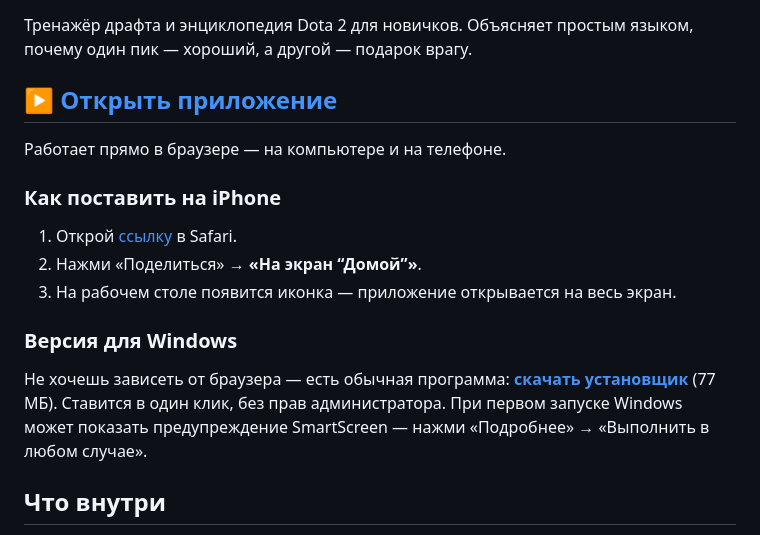
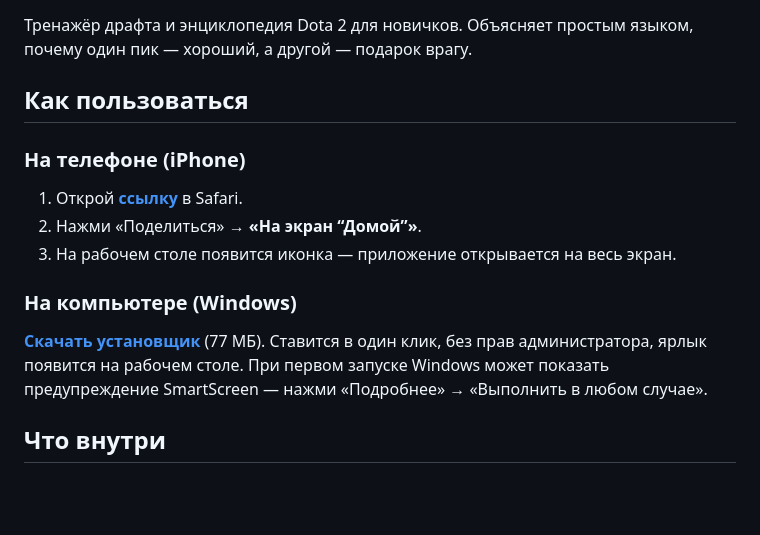
Before and after one commit to l3ansh1e/dota-nastavnik, a Markdown page: README.md, the part around the change. Drawn GitHub-style; blank space fills up the shorter version.

Commit message:
README: телефон — ссылка, компьютер — установщик

```diff
--- a/README.md
+++ b/README.md
@@ -2,19 +2,17 @@
 
 Тренажёр драфта и энциклопедия Dota 2 для новичков. Объясняет простым языком, почему один пик — хороший, а другой — подарок врагу.
 
-## ▶ [Открыть приложение](https://l3ansh1e.github.io/dota-nastavnik/)
+## Как пользоваться
 
-Работает прямо в браузере — на компьютере и на телефоне.
+### На телефоне (iPhone)
 
-### Как поставить на iPhone
-
-1. Открой [ссылку](https://l3ansh1e.github.io/dota-nastavnik/) в Safari.
+1. Открой **[ссылку](https://l3ansh1e.github.io/dota-nastavnik/)** в Safari.
 2. Нажми «Поделиться» → **«На экран “Домой”»**.
 3. На рабочем столе появится иконка — приложение открывается на весь экран.
 
-### Версия для Windows
+### На компьютере (Windows)
 
-Не хочешь зависеть от браузера — есть обычная программа: **[скачать установщик](https://github.com/l3ansh1e/dota-nastavnik/releases/latest)** (77 МБ). Ставится в один клик, без прав администратора. При первом запуске Windows может показать предупреждение SmartScreen — нажми «Подробнее» → «Выполнить в любом случае».
+**[Скачать установщик](https://github.com/l3ansh1e/dota-nastavnik/releases/latest)** (77 МБ). Ставится в один клик, без прав администратора, ярлык появится на рабочем столе. При первом запуске Windows может показать предупреждение SmartScreen — нажми «Подробнее» → «Выполнить в любом случае».
 
 ## Что внутри
 
```
